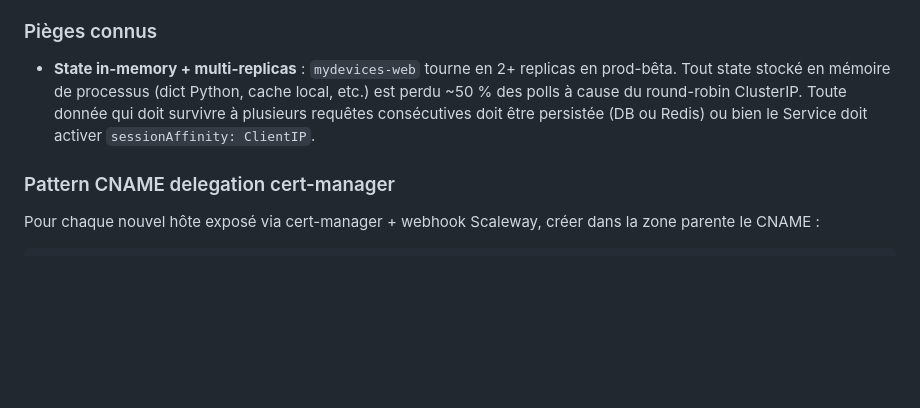
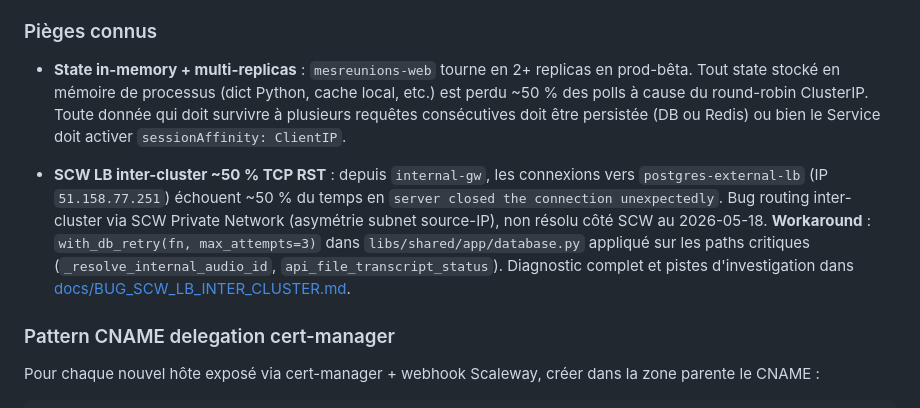
Before and after one commit to IA-Generative/mirai-mesreunions, a Markdown page: docs/ARCHITECTURE.md, the part around the change. Drawn GitHub-style; blank space fills up the shorter version.

Commit message:
docs: capitalise bug SCW LB inter-cluster + matrice flux mesurée
* docs/BUG_SCW_LB_INTER_CLUSTER.md : doc complète pour expert plus
  tard (symptome, topologie, faits mesurés, tentatives infructueuses
  documentées pour ne pas les répéter, workaround applicatif, 7
  pistes d'investigation à explorer).

* docs/ARCHITECTURE.md :
  - Pieges connus : ajout bug LB + référence au doc dédié.
  - Nouvelle section "Matrice de flux mesurée (2026-05-18)" : 2
    tableaux (handshake PG via LB + TCP simple intra-cluster) avec
    taux de succès observés.

* Memoire mes-reunions : entry project_scw_lb_inter_cluster_bug.md
  pour retrouver le sujet dans les prochaines sessions.

Manifests kustomize prod-beta/external/private-endpoints.yaml deja
patché commits précédents (externalTrafficPolicy=Local +
on_marked_down_action=shutdown_sessions) — appliqué sur le cluster
external-gw, persisté en kustomize.

```diff
--- a/docs/ARCHITECTURE.md
+++ b/docs/ARCHITECTURE.md
@@ -331,12 +331,23 @@ flowchart LR
 
 ### Pièges connus
 
-- **State in-memory + multi-replicas** : `mydevices-web` tourne en
+- **State in-memory + multi-replicas** : `mesreunions-web` tourne en
   2+ replicas en prod-bêta. Tout state stocké en mémoire de processus
   (dict Python, cache local, etc.) est perdu ~50 % des polls à cause
   du round-robin ClusterIP. Toute donnée qui doit survivre à plusieurs
   requêtes consécutives doit être persistée (DB ou Redis) ou bien le
   Service doit activer `sessionAffinity: ClientIP`.
+
+- **SCW LB inter-cluster ~50 % TCP RST** : depuis `internal-gw`, les
+  connexions vers `postgres-external-lb` (IP `51.158.77.251`) échouent
+  ~50 % du temps en `server closed the connection unexpectedly`. Bug
+  routing inter-cluster via SCW Private Network (asymétrie subnet
+  source-IP), non résolu côté SCW au 2026-05-18. **Workaround** :
+  `with_db_retry(fn, max_attempts=3)` dans `libs/shared/app/database.py`
+  appliqué sur les paths critiques (`_resolve_internal_audio_id`,
+  `api_file_transcript_status`). Diagnostic complet et pistes
+  d'investigation dans [docs/BUG_SCW_LB_INTER_CLUSTER.md](BUG_SCW_LB_INTER_CLUSTER.md).
+
 
 ### Pattern CNAME delegation cert-manager
 
```
